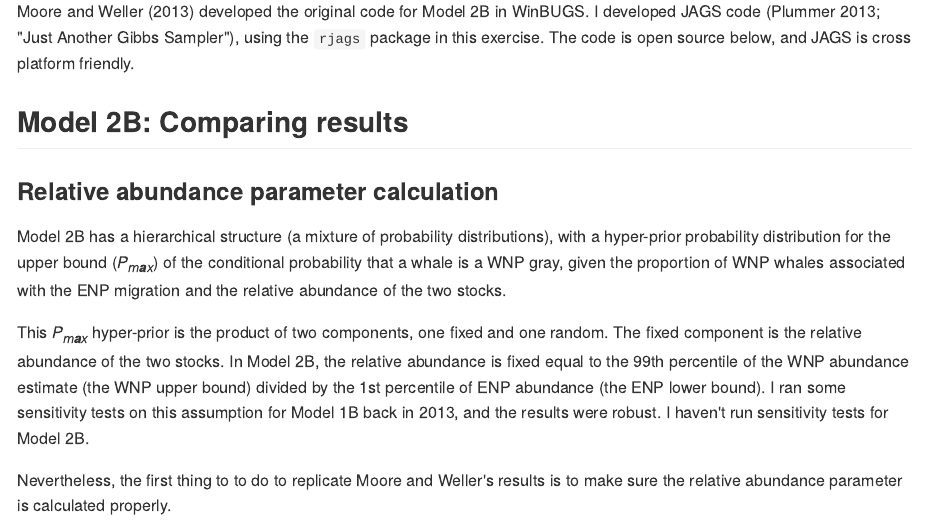
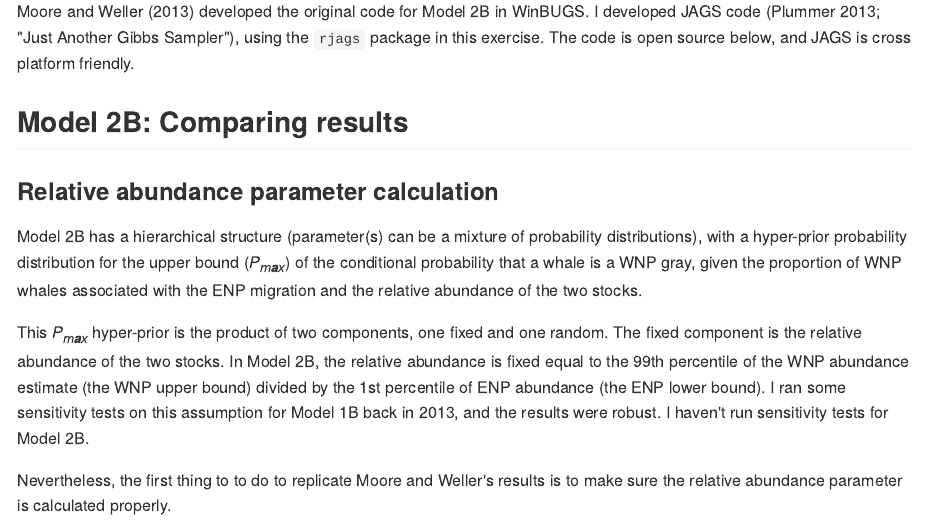
Before and after one commit to John-Brandon/pWNP_Makah, an R Markdown document (Readme.Rmd): the page in a window 1100 px wide, from 260 px down. The pictures show the output file Readme.md that the author committed with the source, drawn offline in the style of GitHub.

Commit message:
edited hierarchical desc

```diff
--- a/Readme.Rmd
+++ b/Readme.Rmd
@@ -14,7 +14,7 @@ Moore and Weller (2013) developed the original code for Model 2B in WinBUGS. I d
 ## Model 2B: Comparing results
 
 ### Relative abundance parameter calculation
-Model 2B has a hierarchical structure (a mixture of probability distributions), with a hyper-prior probability distribution for the upper bound ($P_{max}$) of the conditional probability that a whale is a WNP gray, given the proportion of WNP whales associated with the ENP migration and the relative abundance of the two stocks.
+Model 2B has a hierarchical structure (parameter(s) can be a mixture of probability distributions), with a hyper-prior probability distribution for the upper bound ($P_{max}$) of the conditional probability that a whale is a WNP gray, given the proportion of WNP whales associated with the ENP migration and the relative abundance of the two stocks.
 
 This $P_{max}$ hyper-prior is the product of two components, one fixed and one random. The fixed component is the relative abundance of the two stocks. In Model 2B, the relative abundance is fixed equal to the 99th percentile of the WNP abundance estimate (the WNP upper bound) divided by the 1st percentile of ENP abundance (the ENP lower bound). I ran some sensitivity tests on this assumption for Model 1B back in 2013, and the results were robust. I haven't run sensitivity tests for Model 2B.
 
```
Also changed, not shown: Readme.md.
